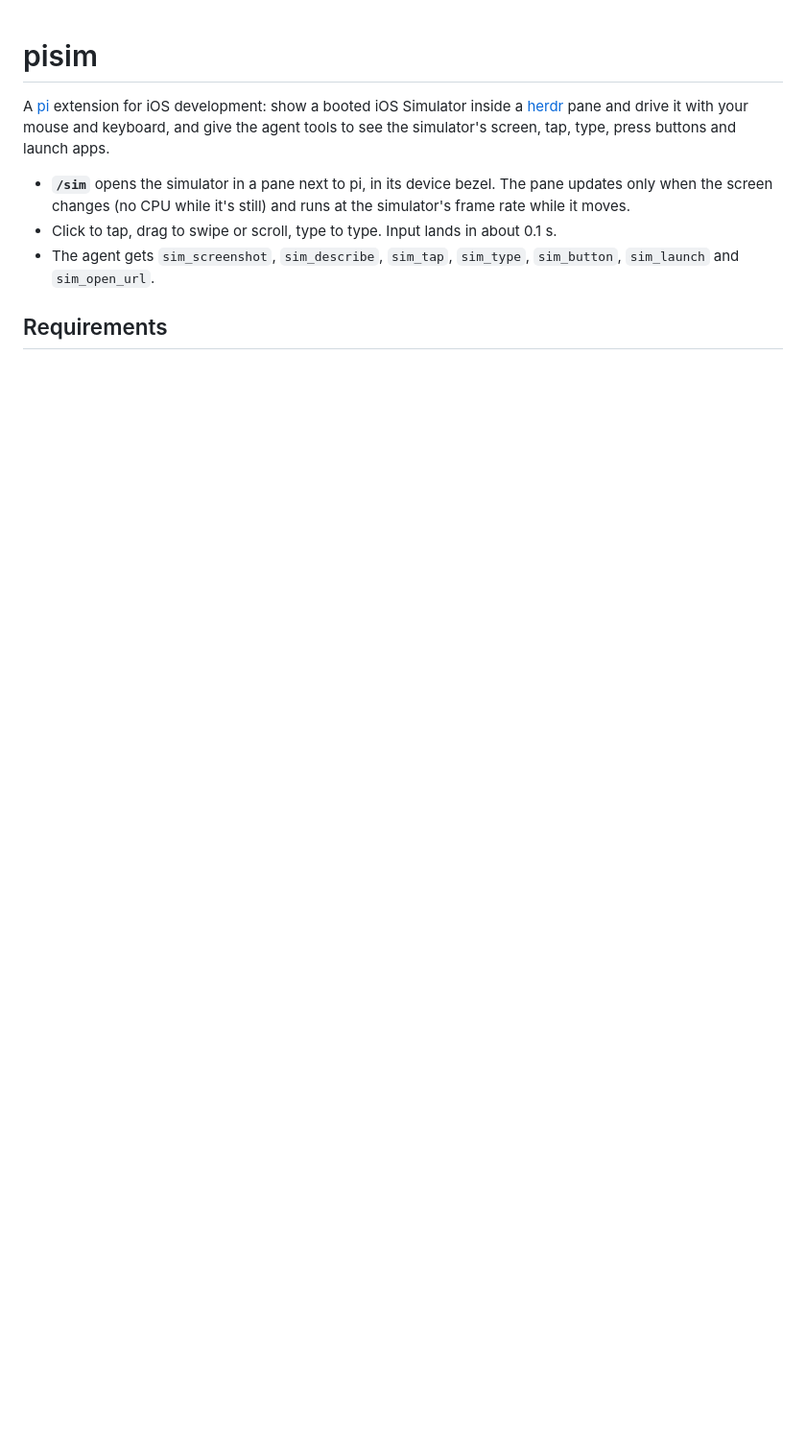
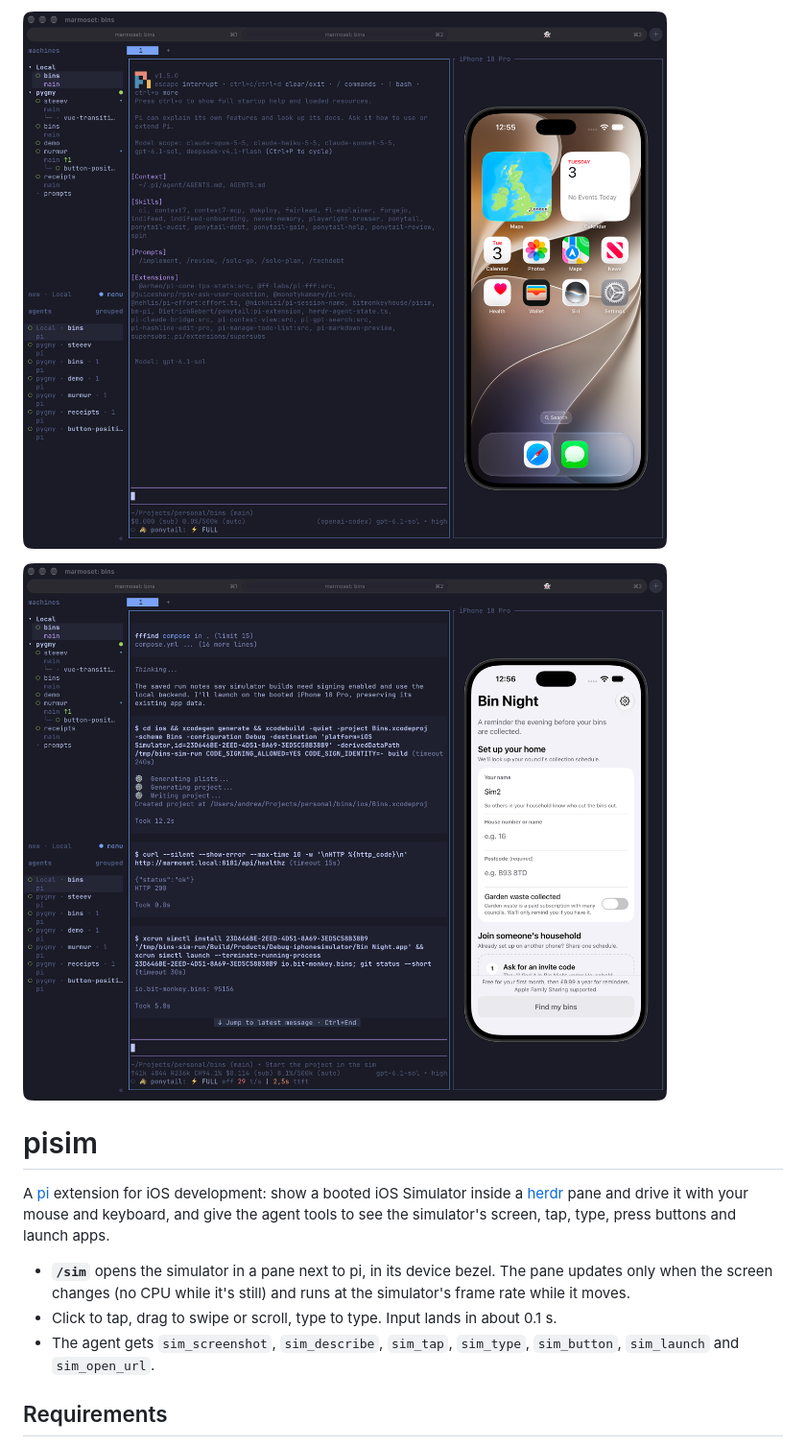
Before and after one commit to bitmonkeyhouse/pisim, a Markdown page: README.md, the part around the change. Shown at 96% size. Rendered like a GitHub page; pictures changed too: docs/screenshot-bin-night.png (added), docs/screenshot-home.png (added); blank space fills up the shorter version.

Commit message:
Add screenshots to the top of the README
Two screenshots of the viewer running next to pi in herdr: the iPhone 18
Pro home screen, and an app being built and installed by the agent. They
live in docs/, outside the npm package's files list.

```diff
--- a/README.md
+++ b/README.md
@@ -1,3 +1,7 @@
+![pi in herdr with pisim's viewer showing an iPhone 18 Pro simulator's home screen in a device bezel](docs/screenshot-home.png)
+
+![pisim's viewer showing an app's setup screen in the simulator while the agent builds and installs it in pi](docs/screenshot-bin-night.png)
+
 # pisim
 
 A [pi](https://pi.dev) extension for iOS development: show a booted iOS Simulator inside a [herdr](https://herdr.dev) pane and drive it with your mouse and keyboard, and give the agent tools to see the simulator's screen, tap, type, press buttons and launch apps.
```
